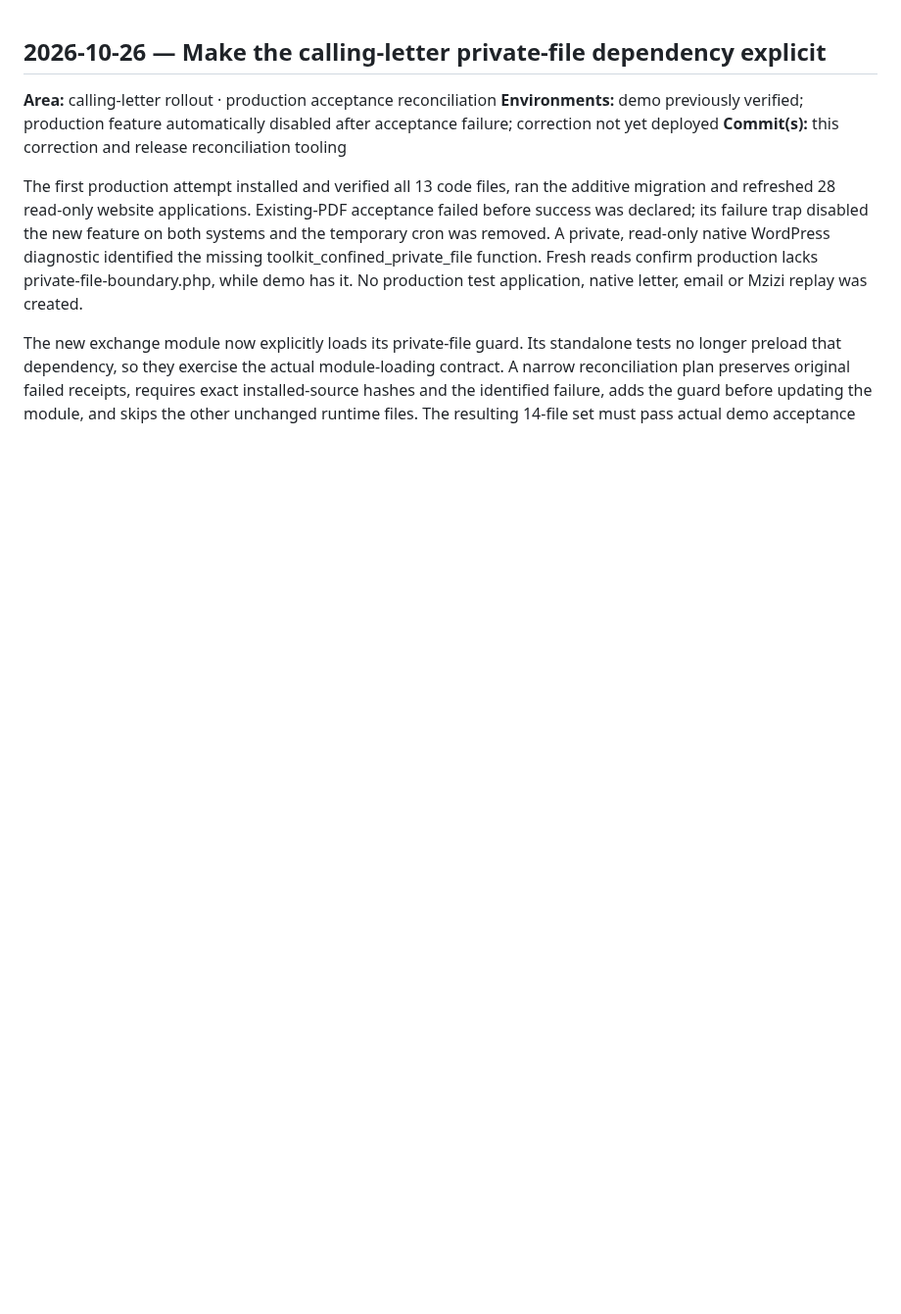
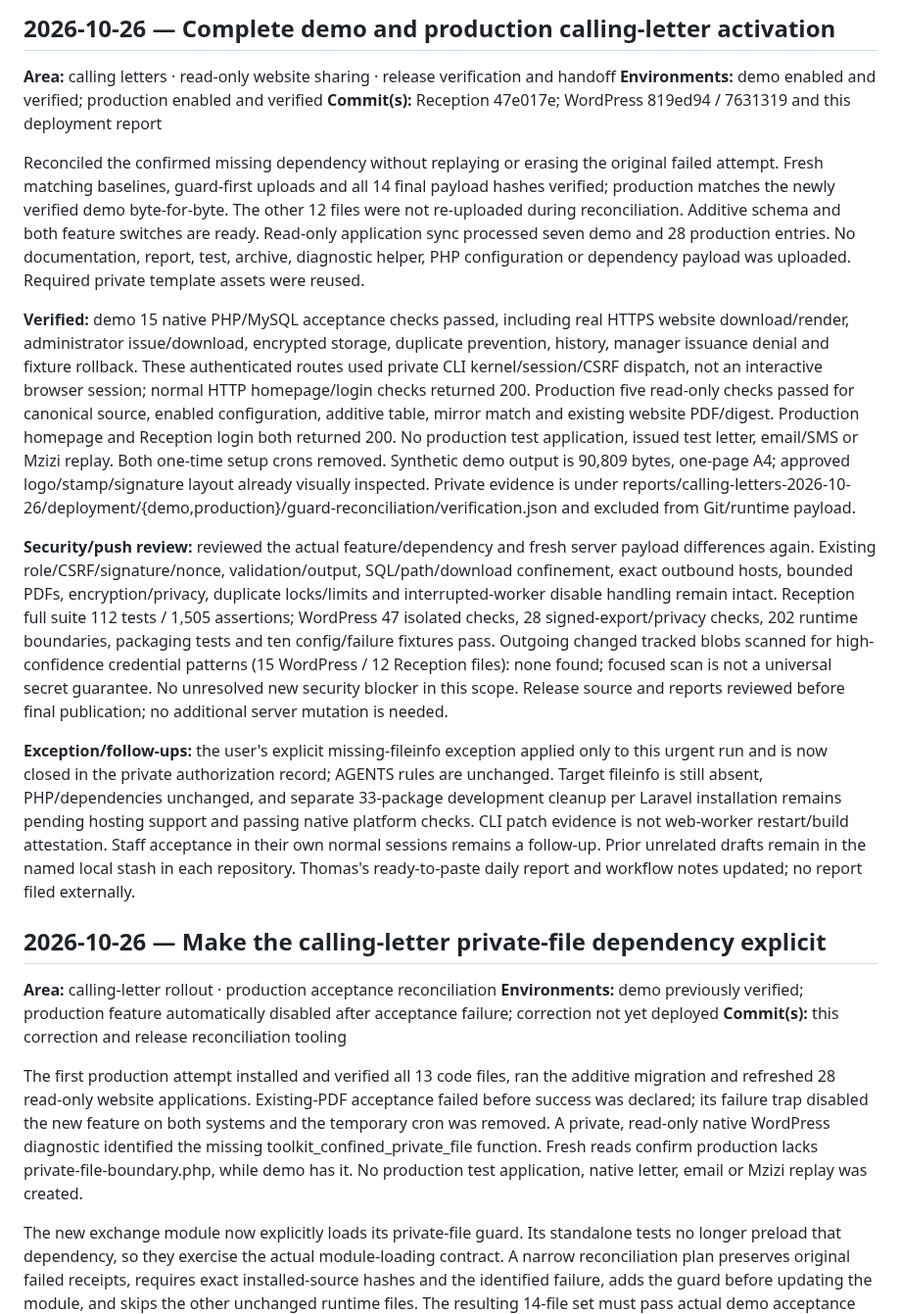
Before and after one commit to kamauthomas/toolkit, a Markdown page: WORKLOG.md, the part around the change. Shown at 98% size. Drawn GitHub-style; blank space fills up the shorter version.

Commit message:
Record verified calling-letter rollout and close one-run exception

```diff
--- a/WORKLOG.md
+++ b/WORKLOG.md
@@ -1,3 +1,16 @@
+## 2026-10-26 — Complete demo and production calling-letter activation
+**Area:** calling letters · read-only website sharing · release verification and handoff
+**Environments:** demo enabled and verified; production enabled and verified
+**Commit(s):** Reception 47e017e; WordPress 819ed94 / 7631319 and this deployment report
+
+Reconciled the confirmed missing dependency without replaying or erasing the original failed attempt. Fresh matching baselines, guard-first uploads and all 14 final payload hashes verified; production matches the newly verified demo byte-for-byte. The other 12 files were not re-uploaded during reconciliation. Additive schema and both feature switches are ready. Read-only application sync processed seven demo and 28 production entries. No documentation, report, test, archive, diagnostic helper, PHP configuration or dependency payload was uploaded. Required private template assets were reused.
+
+**Verified:** demo 15 native PHP/MySQL acceptance checks passed, including real HTTPS website download/render, administrator issue/download, encrypted storage, duplicate prevention, history, manager issuance denial and fixture rollback. These authenticated routes used private CLI kernel/session/CSRF dispatch, not an interactive browser session; normal HTTP homepage/login checks returned 200. Production five read-only checks passed for canonical source, enabled configuration, additive table, mirror match and existing website PDF/digest. Production homepage and Reception login both returned 200. No production test application, issued test letter, email/SMS or Mzizi replay. Both one-time setup crons removed. Synthetic demo output is 90,809 bytes, one-page A4; approved logo/stamp/signature layout already visually inspected. Private evidence is under reports/calling-letters-2026-10-26/deployment/{demo,production}/guard-reconciliation/verification.json and excluded from Git/runtime payload.
+
+**Security/push review:** reviewed the actual feature/dependency and fresh server payload differences again. Existing role/CSRF/signature/nonce, validation/output, SQL/path/download confinement, exact outbound hosts, bounded PDFs, encryption/privacy, duplicate locks/limits and interrupted-worker disable handling remain intact. Reception full suite 112 tests / 1,505 assertions; WordPress 47 isolated checks, 28 signed-export/privacy checks, 202 runtime boundaries, packaging tests and ten config/failure fixtures pass. Outgoing changed tracked blobs scanned for high-confidence credential patterns (15 WordPress / 12 Reception files): none found; focused scan is not a universal secret guarantee. No unresolved new security blocker in this scope. Release source and reports reviewed before final publication; no additional server mutation is needed.
+
+**Exception/follow-ups:** the user's explicit missing-fileinfo exception applied only to this urgent run and is now closed in the private authorization record; AGENTS rules are unchanged. Target fileinfo is still absent, PHP/dependencies unchanged, and separate 33-package development cleanup per Laravel installation remains pending hosting support and passing native platform checks. CLI patch evidence is not web-worker restart/build attestation. Staff acceptance in their own normal sessions remains a follow-up. Prior unrelated drafts remain in the named local stash in each repository. Thomas's ready-to-paste daily report and workflow notes updated; no report filed externally.
+
 ## 2026-10-26 — Make the calling-letter private-file dependency explicit
 **Area:** calling-letter rollout · production acceptance reconciliation
 **Environments:** demo previously verified; production feature automatically disabled after acceptance failure; correction not yet deployed
```
Also changed, not shown: docs/RECEPTION-CALLING-LETTERS-2026-10-26.md (+41 -18 lines), docs/reporting/DAILY-DRAFT-2026-10-26.md (+18 -8 lines).
